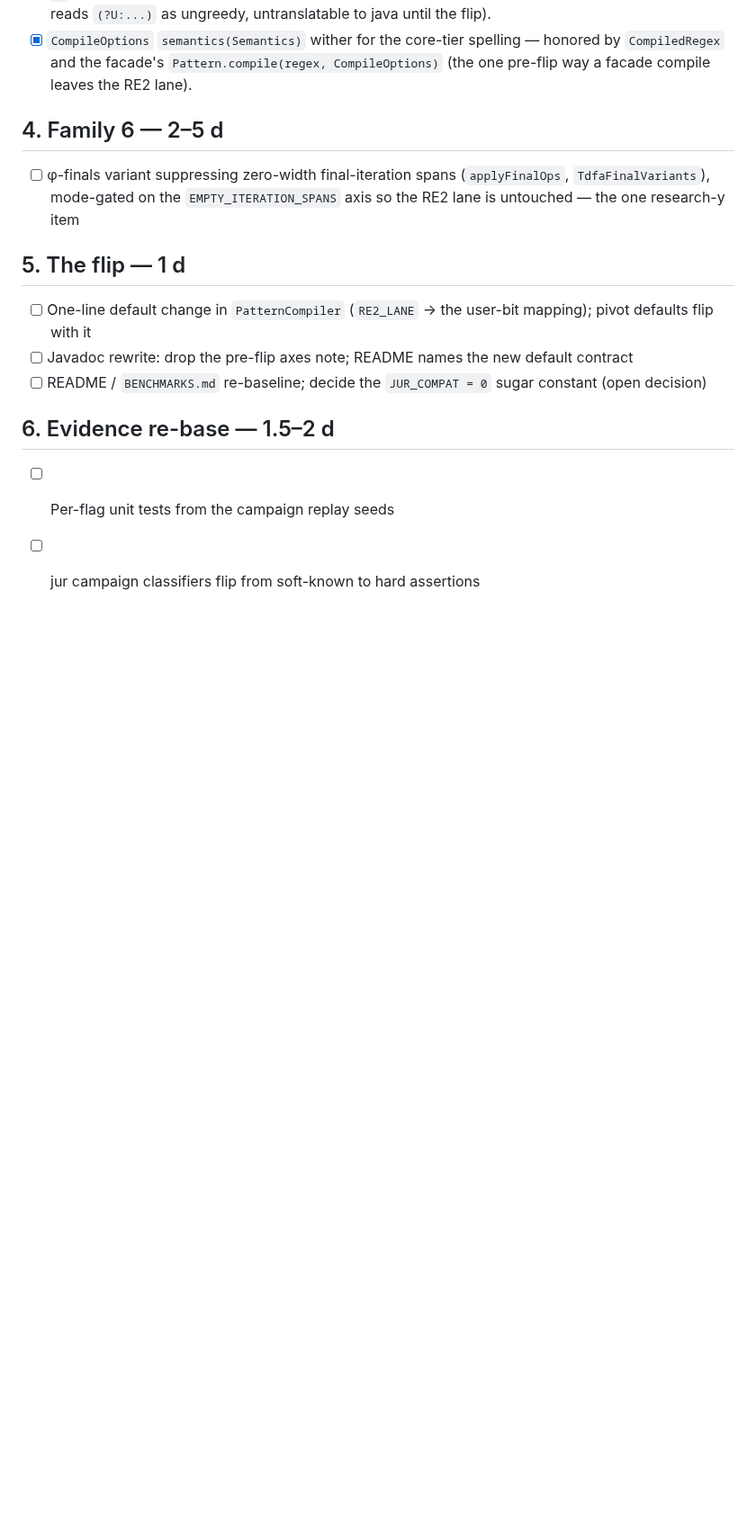
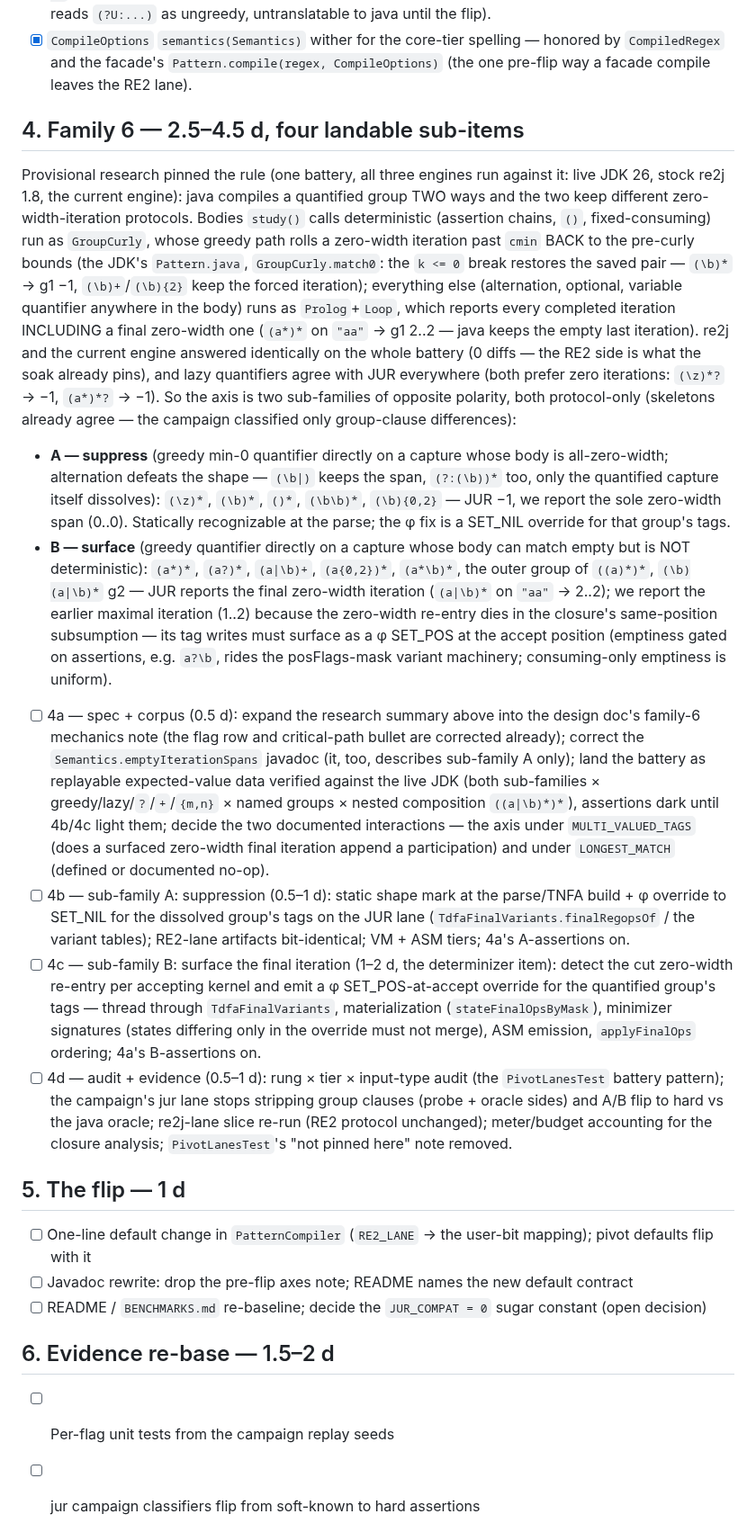
Before and after one commit to jemmix/tdfa-jvm, a Markdown page: docs/jur-compat-wbs.md, the part around the change. Shown at 90% size. GitHub-like rendering; blank space fills up the shorter version.

Commit message:
Family 6 breakdown: rule pinned by provisional research, four landable sub-items (JUR-compat item 4) (#52)
One battery run against live JDK 26, stock re2j 1.8 and the current
engine: java compiles a quantified group two ways (GroupCurly vs
Prolog+Loop, decided by study() determinism) and the two keep different
zero-width-iteration protocols — GroupCurly rolls a greedy zero-width
iteration past cmin back to the pre-curly bounds ((\\b)* -> g1 -1),
Loop reports every completed iteration including a final zero-width one
((a*)* on "aa" -> g1 2..2). re2j and tdfa answered identically on the
whole battery (0 diffs), lazy quantifiers agree with JUR everywhere —
so EMPTY_ITERATION_SPANS is two sub-families of opposite polarity:
suppress (A: greedy min-0 over an all-zero-width body -> -1) and
surface (B: empty-capable non-deterministic body -> report the final
zero-width iteration the closure subsumption drops). WBS item 4 splits
into 4a spec+corpus / 4b A-suppression / 4c B-determinizer / 4d
audit+evidence (2.5-4.5 d total, each <= 2 d, default unchanged); the
design doc's flag row and critical-path bullet corrected to match.

```diff
--- a/docs/jur-compat-wbs.md
+++ b/docs/jur-compat-wbs.md
@@ -109,9 +109,75 @@ fold lane, the v1 rejections, the facade options route).
   `Pattern.compile(regex, CompileOptions)` (the one pre-flip way a facade
   compile leaves the RE2 lane).
 
-## 4. Family 6 — 2–5 d
+## 4. Family 6 — 2.5–4.5 d, four landable sub-items
 
-- [ ] φ-finals variant suppressing zero-width final-iteration spans (`applyFinalOps`, `TdfaFinalVariants`), mode-gated on the `EMPTY_ITERATION_SPANS` axis so the RE2 lane is untouched — the one research-y item
+Provisional research pinned the rule (one battery, all three engines run
+against it: live JDK 26, stock re2j 1.8, the current engine): java
+compiles a quantified group TWO ways and the two keep different
+zero-width-iteration protocols. Bodies `study()` calls deterministic
+(assertion chains, `()`, fixed-consuming) run as `GroupCurly`, whose
+greedy path rolls a zero-width iteration past `cmin` BACK to the
+pre-curly bounds (the JDK's `Pattern.java`, `GroupCurly.match0`: the
+`k <= 0` break restores the saved pair — `(\b)*` → g1 −1,
+`(\b)+`/`(\b){2}` keep the forced iteration); everything else
+(alternation, optional, variable quantifier anywhere in the body) runs
+as `Prolog`+`Loop`, which reports
+every completed iteration INCLUDING a final zero-width one (`(a*)*` on
+`"aa"` → g1 2..2 — java keeps the empty last iteration). re2j and the
+current engine answered identically on the whole battery (0 diffs —
+the RE2 side is what the soak already pins), and lazy quantifiers agree
+with JUR everywhere (both prefer zero iterations: `(\z)*?` → −1,
+`(a*)*?` → −1). So the axis is two sub-families of opposite polarity,
+both protocol-only (skeletons already agree — the campaign classified
+only group-clause differences):
+
+- **A — suppress** (greedy min-0 quantifier directly on a capture whose
+  body is all-zero-width; alternation defeats the shape — `(\b|)` keeps
+  the span, `(?:(\b))*` too, only the quantified capture itself
+  dissolves): `(\z)*`, `(\b)*`, `()*`, `(\b\b)*`, `(\b){0,2}` — JUR −1,
+  we report the sole zero-width span (0..0). Statically recognizable at
+  the parse; the φ fix is a SET_NIL override for that group's tags.
+- **B — surface** (greedy quantifier directly on a capture whose body
+  can match empty but is NOT deterministic): `(a*)*`, `(a?)*`,
+  `(a|\b)+`, `(a{0,2})*`, `(a*\b)*`, the outer group of `((a)*)*`,
+  `(\b)(a|\b)*` g2 — JUR reports the final zero-width iteration
+  (`(a|\b)*` on `"aa"` → 2..2); we report the earlier maximal iteration
+  (1..2) because the zero-width re-entry dies in the closure's
+  same-position subsumption — its tag writes must surface as a φ
+  SET_POS at the accept position (emptiness gated on assertions, e.g.
+  `a?\b`, rides the posFlags-mask variant machinery; consuming-only
+  emptiness is uniform).
+
+- [ ] 4a — spec + corpus (0.5 d): expand the research summary above
+  into the design doc's family-6 mechanics note (the flag row and
+  critical-path bullet are corrected already); correct the
+  `Semantics.emptyIterationSpans` javadoc (it, too, describes
+  sub-family A only); land the battery as
+  replayable expected-value data verified against the live JDK (both
+  sub-families × greedy/lazy/`?`/`+`/`{m,n}` × named groups × nested
+  composition `((a|\b)*)*`), assertions dark until 4b/4c light them;
+  decide the two documented interactions — the axis under
+  `MULTI_VALUED_TAGS` (does a surfaced zero-width final iteration
+  append a participation) and under `LONGEST_MATCH` (defined or
+  documented no-op).
+- [ ] 4b — sub-family A: suppression (0.5–1 d): static shape mark at
+  the parse/TNFA build + φ override to SET_NIL for the dissolved
+  group's tags on the JUR lane (`TdfaFinalVariants.finalRegopsOf` /
+  the variant tables); RE2-lane artifacts bit-identical; VM + ASM
+  tiers; 4a's A-assertions on.
+- [ ] 4c — sub-family B: surface the final iteration (1–2 d, the
+  determinizer item): detect the cut zero-width re-entry per accepting
+  kernel and emit a φ SET_POS-at-accept override for the quantified
+  group's tags — thread through `TdfaFinalVariants`, materialization
+  (`stateFinalOpsByMask`), minimizer signatures (states differing only
+  in the override must not merge), ASM emission, `applyFinalOps`
+  ordering; 4a's B-assertions on.
+- [ ] 4d — audit + evidence (0.5–1 d): rung × tier × input-type audit
+  (the `PivotLanesTest` battery pattern); the campaign's jur lane stops
+  stripping group clauses (probe + oracle sides) and A/B flip to hard
+  vs the java oracle; re2j-lane slice re-run (RE2 protocol unchanged);
+  meter/budget accounting for the closure analysis;
+  `PivotLanesTest`'s "not pinned here" note removed.
 
 ## 5. The flip — 1 d
 
```
Also changed, not shown: docs/jur-compat-default.md (+9 -5 lines).
